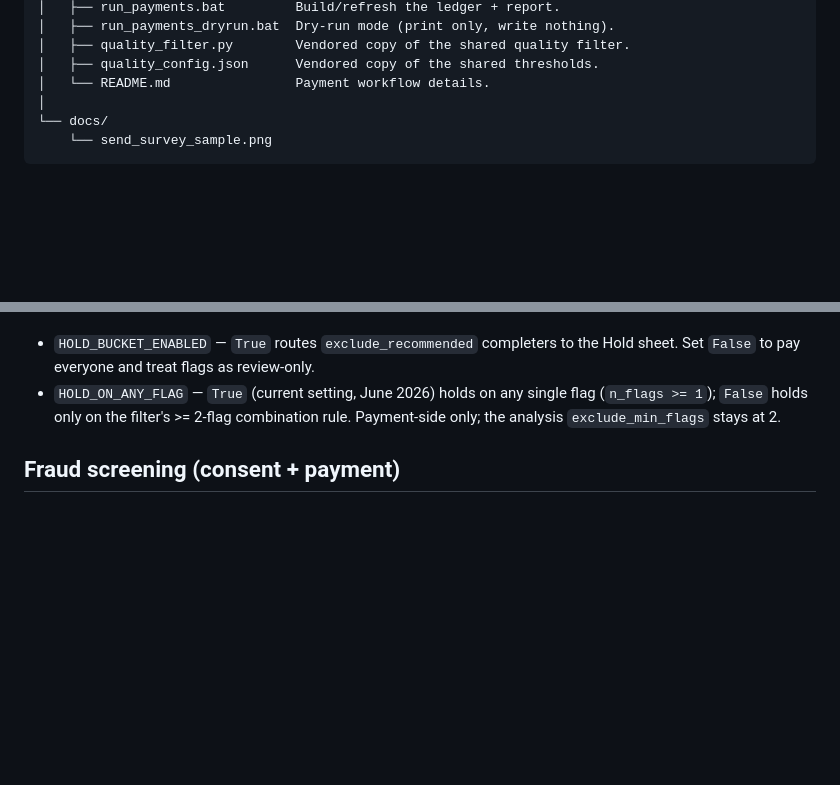
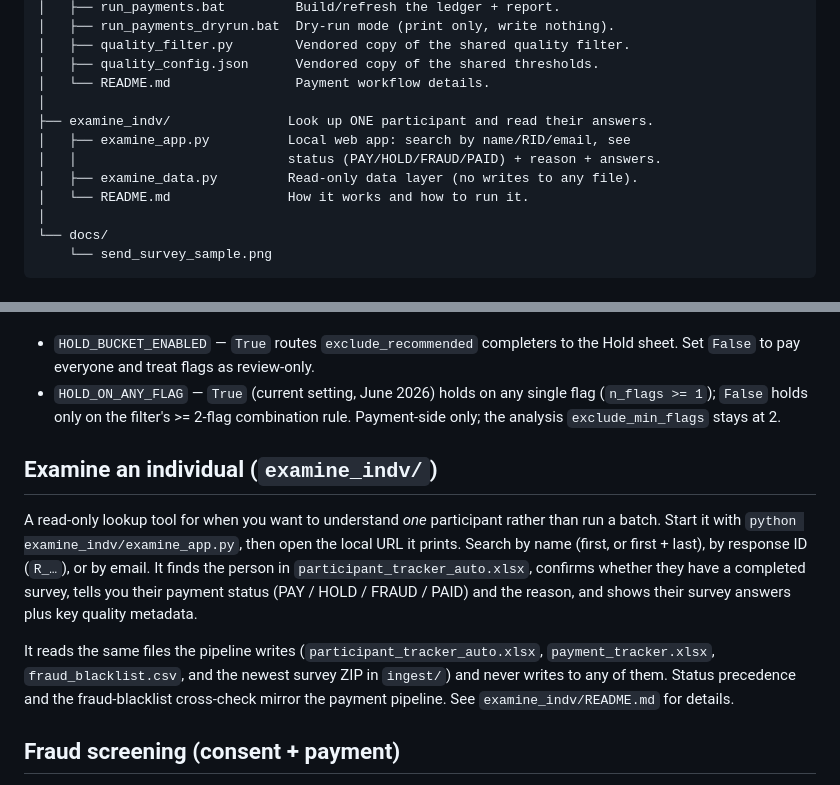
Before and after one commit to JakeC007/survey_management, a Markdown page: README.md, 2 parts joined by grey strips. Rendered like a GitHub page; blank space fills up the shorter version.

```diff
--- a/README.md
+++ b/README.md
@@ -130,6 +130,12 @@ survey_management/
 │   ├── quality_filter.py        Vendored copy of the shared quality filter.
 │   ├── quality_config.json      Vendored copy of the shared thresholds.
 │   └── README.md                Payment workflow details.
+│
+├── examine_indv/               Look up ONE participant and read their answers.
+│   ├── examine_app.py          Local web app: search by name/RID/email, see
+│   │                           status (PAY/HOLD/FRAUD/PAID) + reason + answers.
+│   ├── examine_data.py         Read-only data layer (no writes to any file).
+│   └── README.md               How it works and how to run it.
 │
 └── docs/
     └── send_survey_sample.png
@@ -390,6 +396,23 @@ by two switches at the top of `manage_payments.py`:
   rule. Payment-side only; the analysis `exclude_min_flags` stays at 2.
 
 
+## Examine an individual (`examine_indv/`)
+
+A read-only lookup tool for when you want to understand *one* participant rather
+than run a batch. Start it with `python examine_indv/examine_app.py`, then open
+the local URL it prints. Search by name (first, or first + last), by response ID
+(`R_…`), or by email. It finds the person in `participant_tracker_auto.xlsx`,
+confirms whether they have a completed survey, tells you their payment status
+(PAY / HOLD / FRAUD / PAID) and the reason, and shows their survey answers plus
+key quality metadata.
+
+It reads the same files the pipeline writes (`participant_tracker_auto.xlsx`,
+`payment_tracker.xlsx`, `fraud_blacklist.csv`, and the newest survey ZIP in
+`ingest/`) and never writes to any of them. Status precedence and the
+fraud-blacklist cross-check mirror the payment pipeline. See
+`examine_indv/README.md` for details.
+
+
 ## Fraud screening (consent + payment)
 
 Fraud is a different problem from data quality, handled in a different place.
```
Also changed, not shown: examine_indv/README.md (added, +84 -0 lines).
